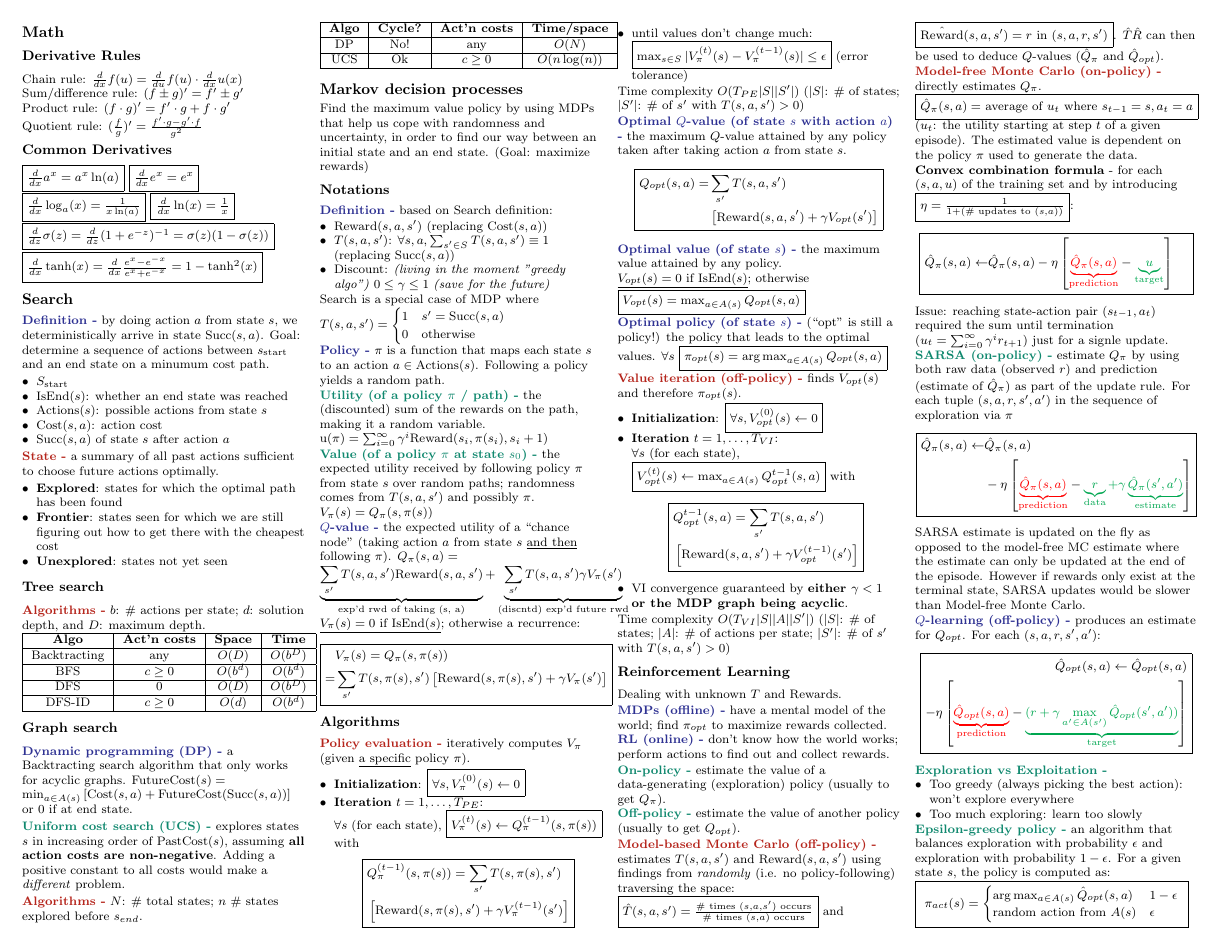
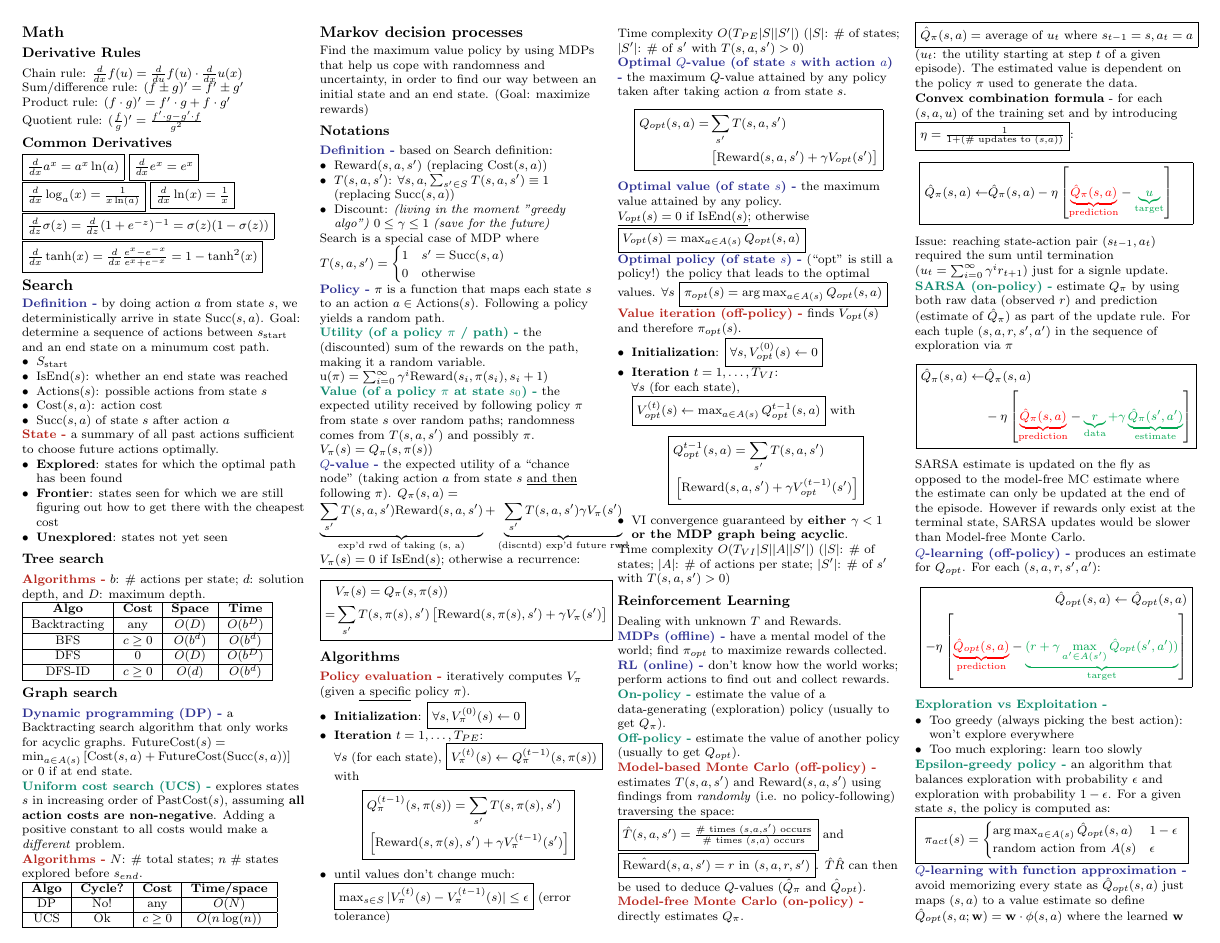
Before and after one commit to junruren/CS-221-Cheatsheets, a LaTeX problem sheet (cs221-exam1.tex, which reads topics/search.tex): page 1 of 2. Compiled offline with pdfLaTeX.

Commit message:
Use "Cost" instead of "Act'n Cost" to save more space

```diff
--- a/topics/search.tex
+++ b/topics/search.tex
@@ -25,7 +25,7 @@ between $s_{\text{start}}$ and an end state on a minumum cost path.
 maximum depth.
 \begin{tabular}{|c|c|c|c|}
     \hline
-    \textbf{Algo}  & \textbf{Act'n costs} & \textbf{Space} & \textbf{Time} \\
+    \textbf{Algo}  & \textbf{Cost} & \textbf{Space} & \textbf{Time} \\
     \hline
     Backtracting & any & $O(D)$ & $O(b^D)$ \\
     \hline
@@ -52,7 +52,7 @@ positive constant to all costs would make a \emph{different} problem.
 
 \begin{tabular}{|c|c|c|c|}
     \hline
-    \textbf{Algo} & \textbf{Cycle?} & \textbf{Act'n costs} & \textbf{Time/space} \\
+    \textbf{Algo} & \textbf{Cycle?} & \textbf{Cost} & \textbf{Time/space} \\
     \hline
     DP & No! & any & $O(N)$ \\
     \hline
```
Also changed, not shown: cs221-exam1.pdf.
